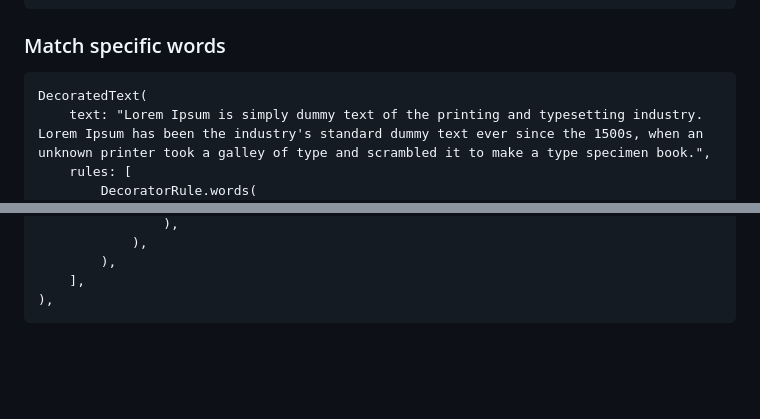
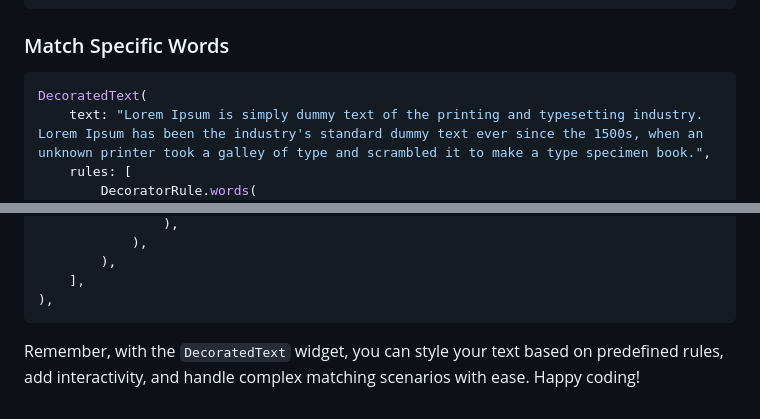
Before and after one commit to gabdsg/flutter_decorated_text, a Markdown page: README.md, 2 parts joined by grey strips. GitHub-like rendering; blank space fills up the shorter version.

````diff
--- a/README.md
+++ b/README.md
@@ -72,8 +68,9 @@ DecoratedText(
 );
 ```
 
-### Match specific words
-```
+### Match Specific Words
+
+```dart
 DecoratedText(
     text: "Lorem Ipsum is simply dummy text of the printing and typesetting industry. Lorem Ipsum has been the industry's standard dummy text ever since the 1500s, when an unknown printer took a galley of type and scrambled it to make a type specimen book.",
     rules: [
@@ -138,3 +138,5 @@ DecoratedText(
     ],
 ),
 ```
+
+Remember, with the `DecoratedText` widget, you can style your text based on predefined rules, add interactivity, and handle complex matching scenarios with ease. Happy coding!
````
Also changed, not shown: other parts of README.md (+26 -27 lines).
